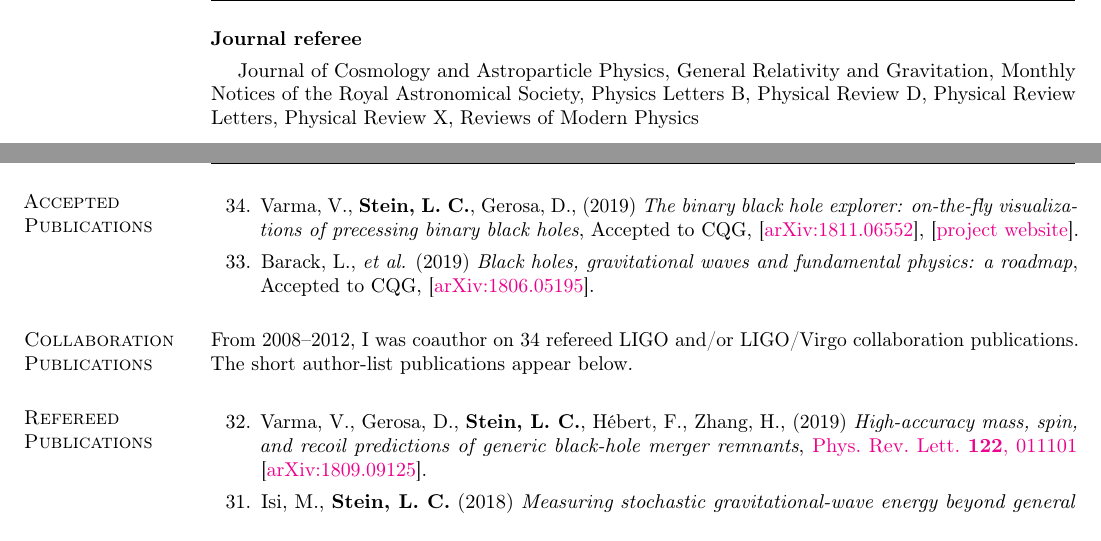
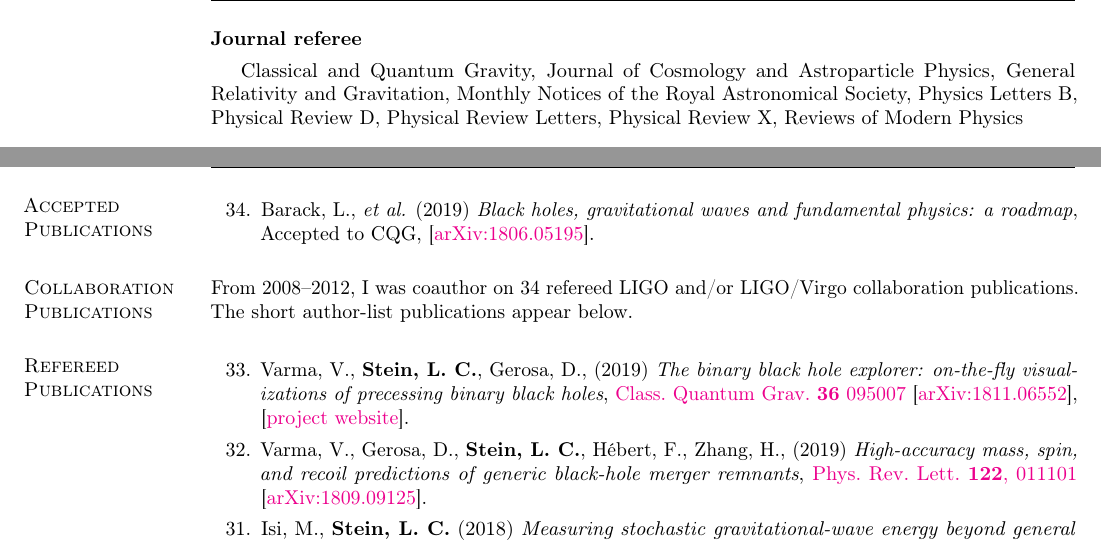
Before and after one commit to duetosymmetry/cv, a LaTeX CV (LeoCStein.tex, which reads PubsContent.tex): two parts of pages 3 and 4 of 7, joined at a grey line, cut so that both start at the same text. Compiled offline with pdfLaTeX.

Commit message:
Move BBH viz from accepted to published

```diff
--- a/LeoCStein.tex
+++ b/LeoCStein.tex
@@ -220,6 +220,7 @@ CSU Fullerton
 {\bf Journal referee}
 \vspace*{.05in}\\
 \hspace*{1em}
+Classical and Quantum Gravity,
 Journal of Cosmology and Astroparticle Physics,
 General Relativity and Gravitation,
 Monthly Notices of the Royal Astronomical Society,
--- a/PubsContent.tex
+++ b/PubsContent.tex
@@ -32,13 +32,6 @@
 %\addtocounter{pubCounter}{-1}
 \begin{etaremune}[start=\value{pubCounter}]
 \item
-  Varma,~V., {\bf Stein,~L.~C.}, Gerosa,~D.,
-  (2019)
-  {\it The binary black hole explorer: on-the-fly visualizations of precessing binary black holes},
-  Accepted to CQG,
-  \arxiv{1811.06552},
-  [\href{https://vijayvarma392.github.io/binaryBHexp/}{project~website}].
-\item
   Barack,~L., {\it et al.}
   (2019)
   {\it Black holes, gravitational waves and fundamental physics: a roadmap},
@@ -55,6 +48,13 @@ below.
 \section{\sc Refereed Publications}
 \addtocounter{pubCounter}{-1}
 \begin{etaremune}[start=\value{pubCounter}]
+\item
+  Varma,~V., {\bf Stein,~L.~C.}, Gerosa,~D.,
+  (2019)
+  {\it The binary black hole explorer: on-the-fly visualizations of precessing binary black holes},
+  \href{https://doi.org/10.1088/1361-6382/ab0ee9}{Class.~Quantum Grav.~{\bf 36} 095007}
+  \arxiv{1811.06552},
+  [\href{https://vijayvarma392.github.io/binaryBHexp/}{project~website}].
 \item
   Varma,~V., Gerosa,~D., {\bf Stein,~L.~C.}, H\'ebert,~F.,  Zhang,~H.,
   (2019)
```
